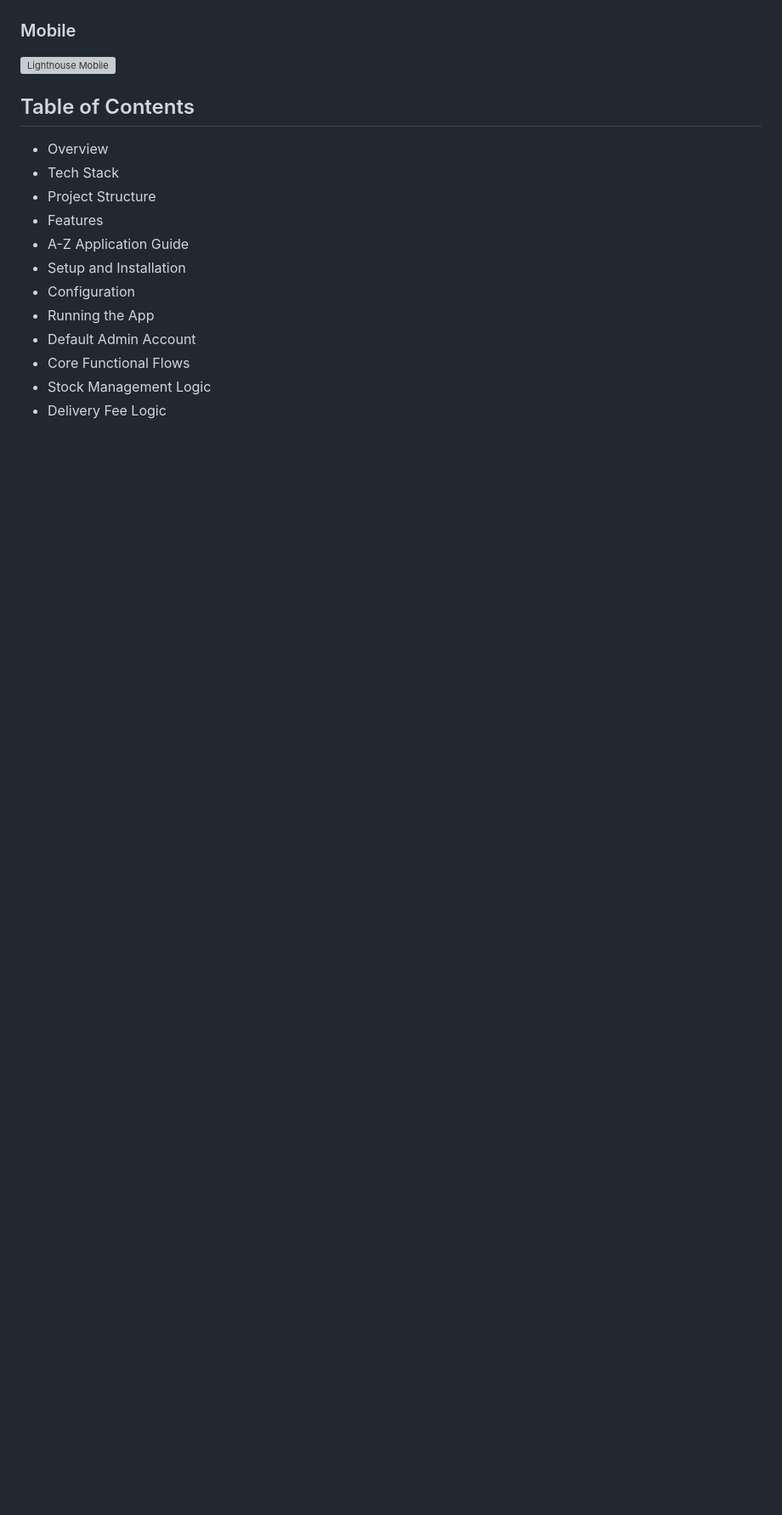
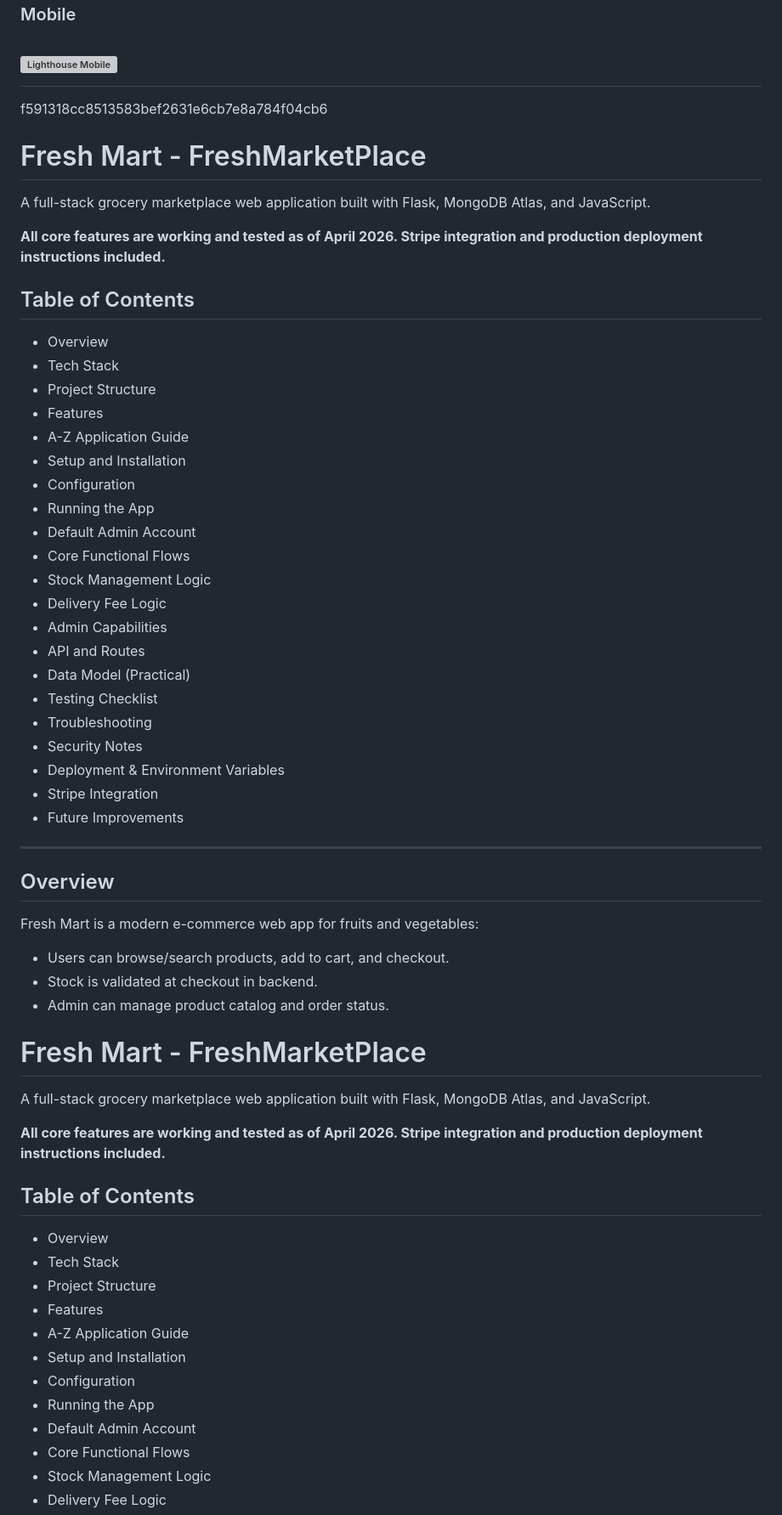
Before and after one commit to Mohanrajp05/Fresh-Mart, a Markdown page: README.md, the part around the change printed below. Shown: that part at 85% size. Drawn GitHub-style; blank space fills up the shorter version; grey boxes are pictures that could not be loaded.

```diff
--- a/README.md
+++ b/README.md
@@ -13,6 +7,57 @@ A full-stack grocery marketplace web application built with Flask, MongoDB Atlas
 
 ### Mobile
 ![Lighthouse Mobile](static/Images/Lighthouse%20testing%20for%20Mobile.jpeg)
+=======
+
+f591318cc8513583bef2631e6cb7e8a784f04cb6
+
+# Fresh Mart - FreshMarketPlace
+
+A full-stack grocery marketplace web application built with Flask, MongoDB Atlas, and JavaScript.
+
+
+**All core features are working and tested as of April 2026. Stripe integration and production deployment instructions included.**
+
+
+
+## Table of Contents
+
+- Overview
+- Tech Stack
+- Project Structure
+- Features
+- A-Z Application Guide
+- Setup and Installation
+- Configuration
+- Running the App
+- Default Admin Account
+- Core Functional Flows
+- Stock Management Logic
+- Delivery Fee Logic
+- Admin Capabilities
+- API and Routes
+- Data Model (Practical)
+- Testing Checklist
+- Troubleshooting
+- Security Notes
+- Deployment & Environment Variables
+- Stripe Integration
+- Future Improvements
+
+---
+
+## Overview
+
+Fresh Mart is a modern e-commerce web app for fruits and vegetables:
+- Users can browse/search products, add to cart, and checkout.
+- Stock is validated at checkout in backend.
+- Admin can manage product catalog and order status.
+
+# Fresh Mart - FreshMarketPlace
+
+A full-stack grocery marketplace web application built with Flask, MongoDB Atlas, and JavaScript.
+
+**All core features are working and tested as of April 2026. Stripe integration and production deployment instructions included.**
 
 ## Table of Contents
 
```
Also changed, not shown: other parts of README.md (+2 -8 lines), static/Images/README-home-screenshot.png (added), 1 other file.
